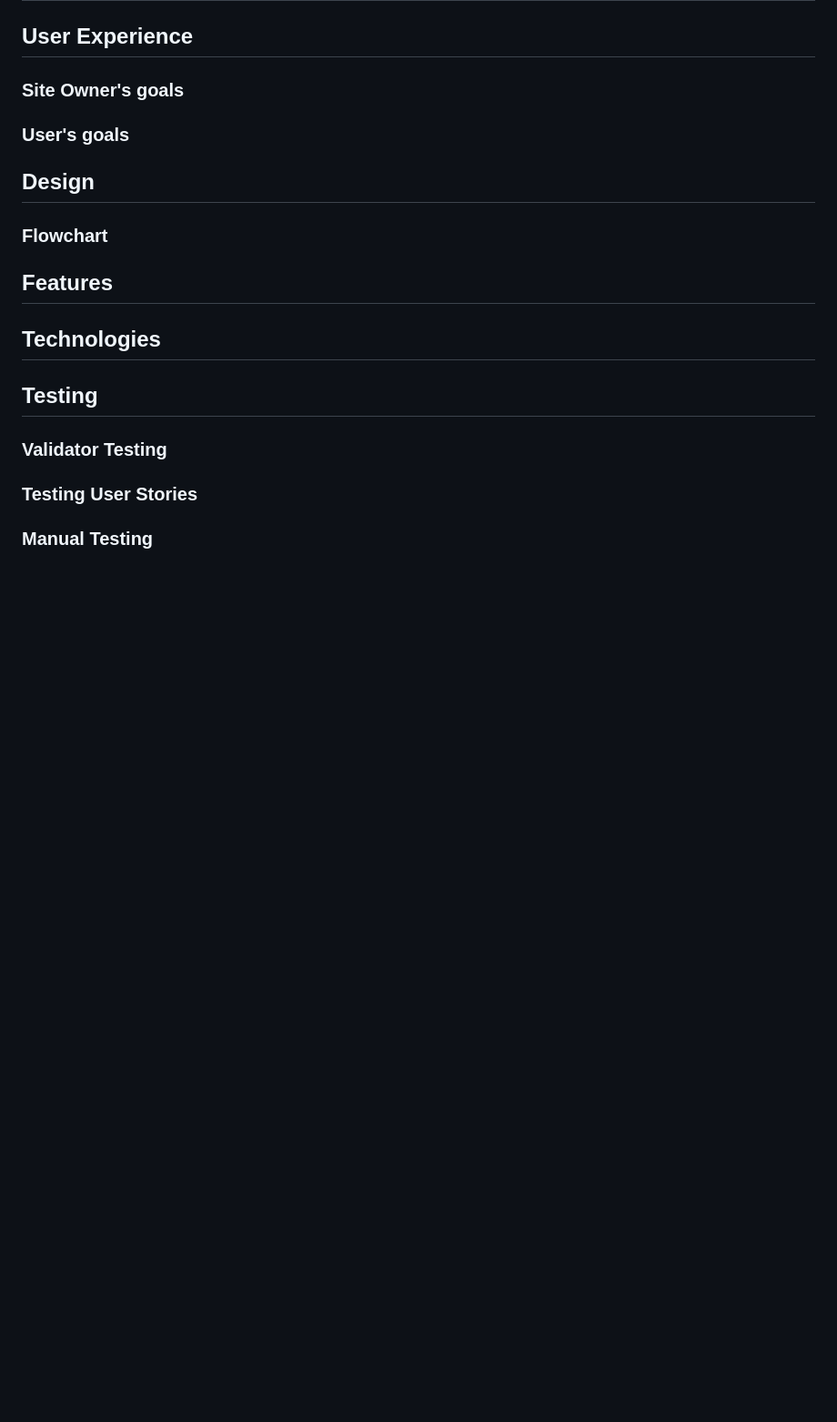
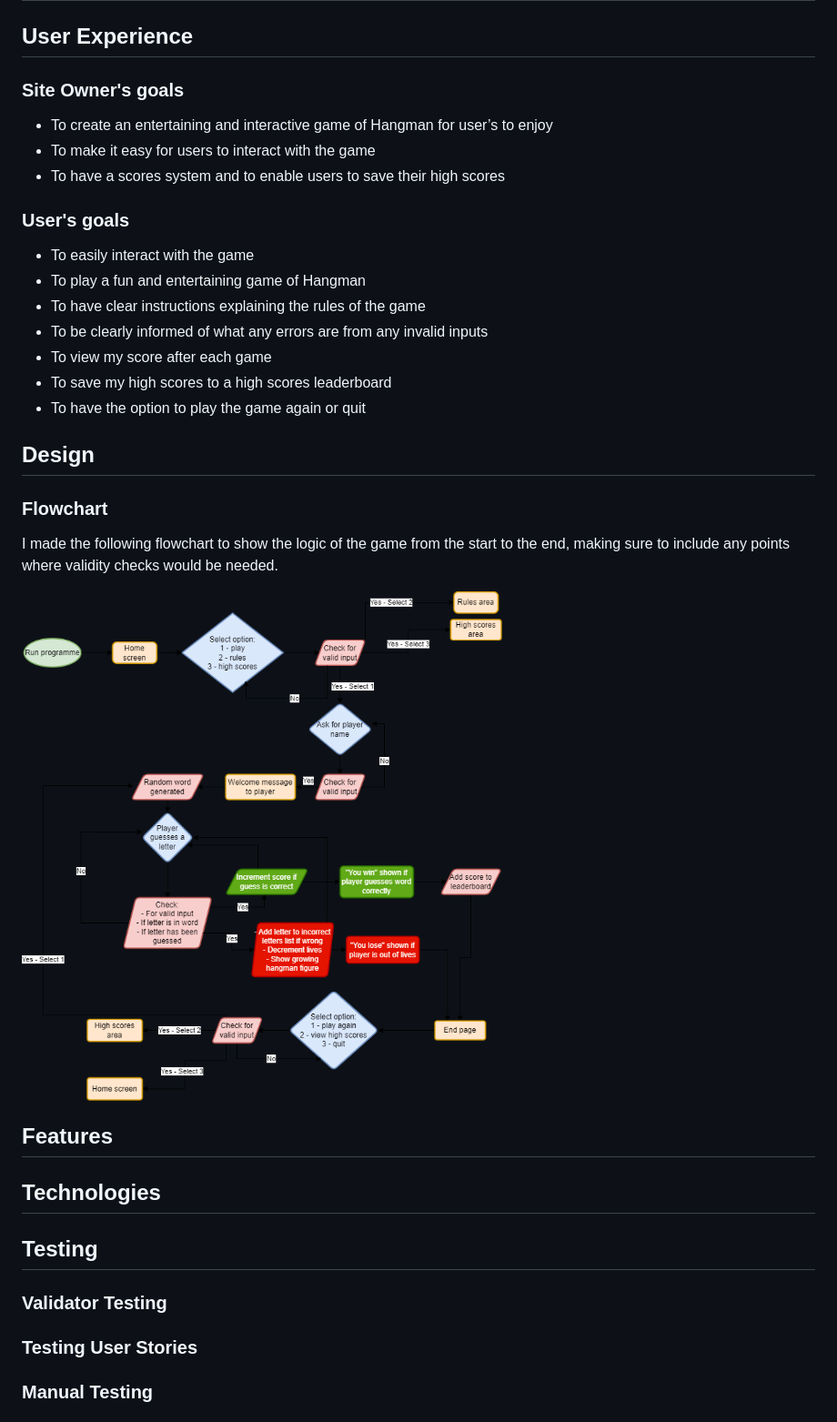
Before and after one commit to s-batish/hangman, a Markdown page: README.md, the part around the change. Shown: that part at 91% size. Drawn GitHub-style; pictures changed too: docs/hangman_flowchart.png (added); blank space fills up the shorter version.

Commit message:
Docs: Add UX goals and flowchart to README

```diff
--- a/README.md
+++ b/README.md
@@ -1,9 +1,22 @@
 # Hangman
 ## User Experience
 ### Site Owner's goals
+- To create an entertaining and interactive game of Hangman for user’s to enjoy
+- To make it easy for users to interact with the game
+- To have a scores system and to enable users to save their high scores
 ### User's goals
+- To easily interact with the game
+- To play a fun and entertaining game of Hangman
+- To have clear instructions explaining the rules of the game
+- To be clearly informed of what any errors are from any invalid inputs
+- To view my score after each game
+- To save my high scores to a high scores leaderboard
+- To have the option to play the game again or quit
 ## Design
 ### Flowchart
+I made the following flowchart to show the logic of the game from the start to the end, making sure to include any points where validity checks would be needed.
+
+![Flowchart](docs/hangman_flowchart.png)
 ## Features
 ## Technologies
 ## Testing
```
